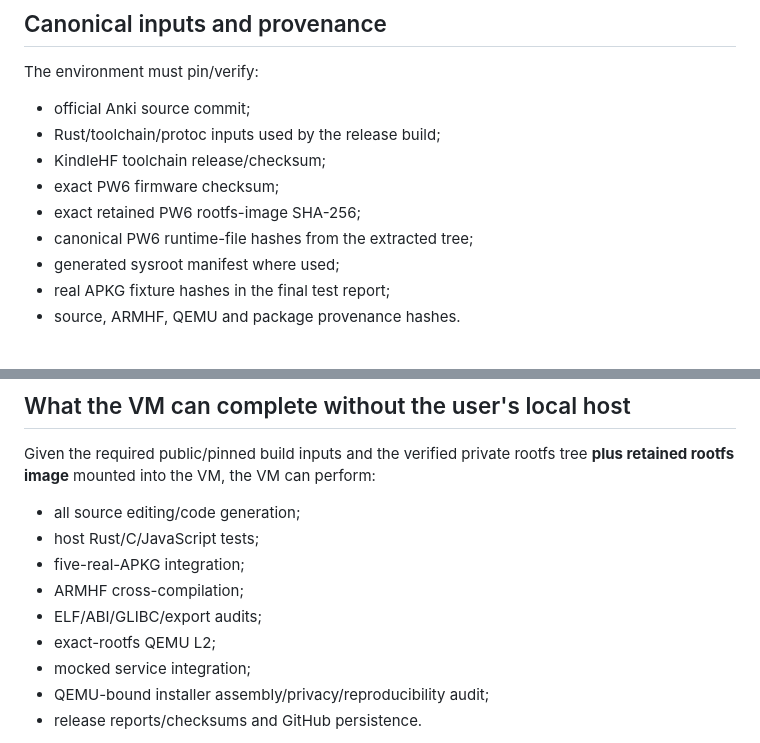
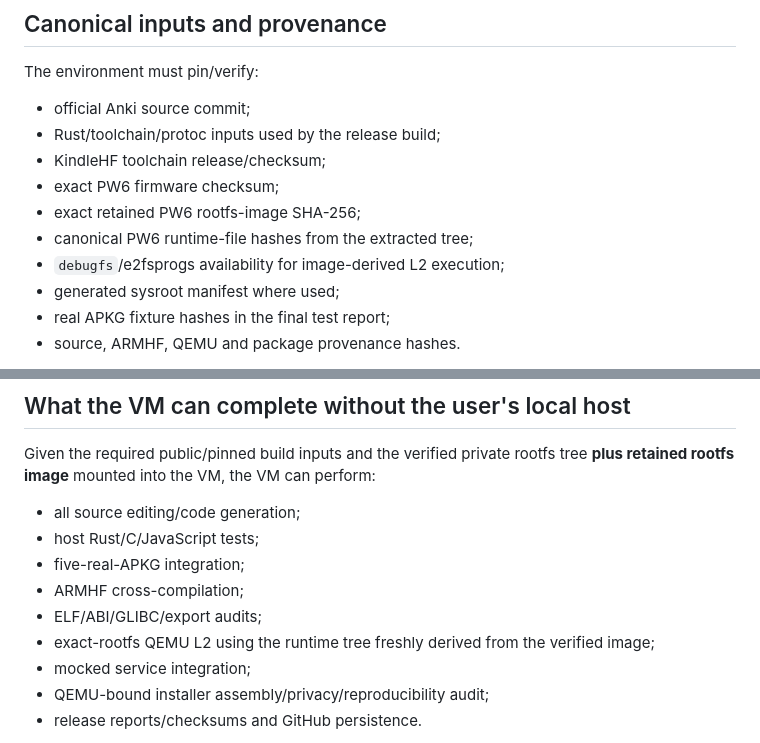
Before and after one commit to melspixel/Kanki, a Markdown page: kindle-anki-port/docs/TEST_ENVIRONMENT.md, 2 parts joined by grey strips. Rendered like a GitHub page.

```diff
--- a/kindle-anki-port/docs/TEST_ENVIRONMENT.md
+++ b/kindle-anki-port/docs/TEST_ENVIRONMENT.md
@@ -172,6 +181,7 @@ The environment must pin/verify:
 - exact PW6 firmware checksum;
 - exact retained PW6 rootfs-image SHA-256;
 - canonical PW6 runtime-file hashes from the extracted tree;
+- `debugfs`/e2fsprogs availability for image-derived L2 execution;
 - generated sysroot manifest where used;
 - real APKG fixture hashes in the final test report;
 - source, ARMHF, QEMU and package provenance hashes.
@@ -225,7 +237,7 @@ Given the required public/pinned build inputs and the verified private rootfs tr
 - five-real-APKG integration;
 - ARMHF cross-compilation;
 - ELF/ABI/GLIBC/export audits;
-- exact-rootfs QEMU L2;
+- exact-rootfs QEMU L2 using the runtime tree freshly derived from the verified image;
 - mocked service integration;
 - QEMU-bound installer assembly/privacy/reproducibility audit;
 - release reports/checksums and GitHub persistence.
```
Also changed, not shown: other parts of kindle-anki-port/docs/TEST_ENVIRONMENT.md (+29 -18 lines).
